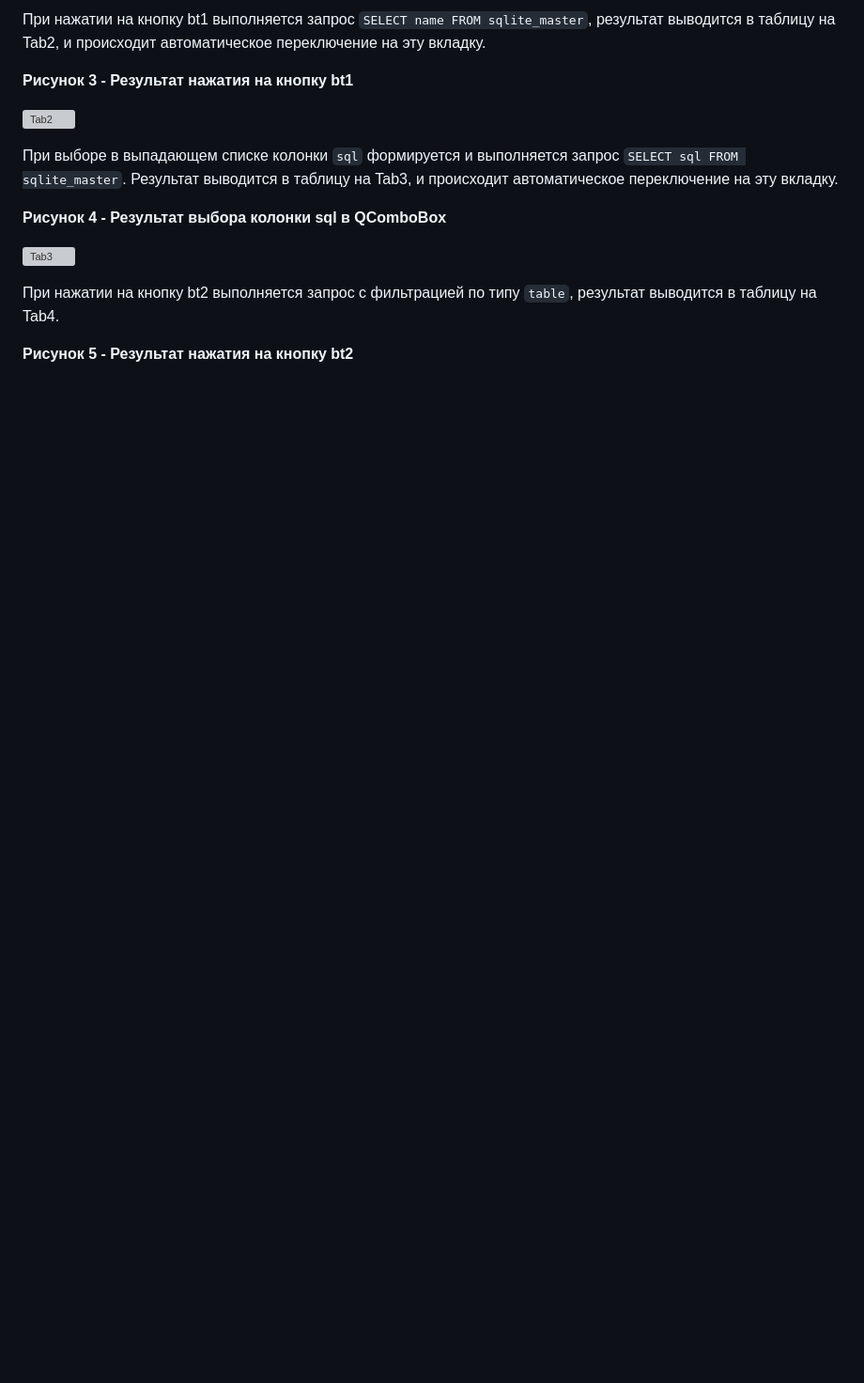
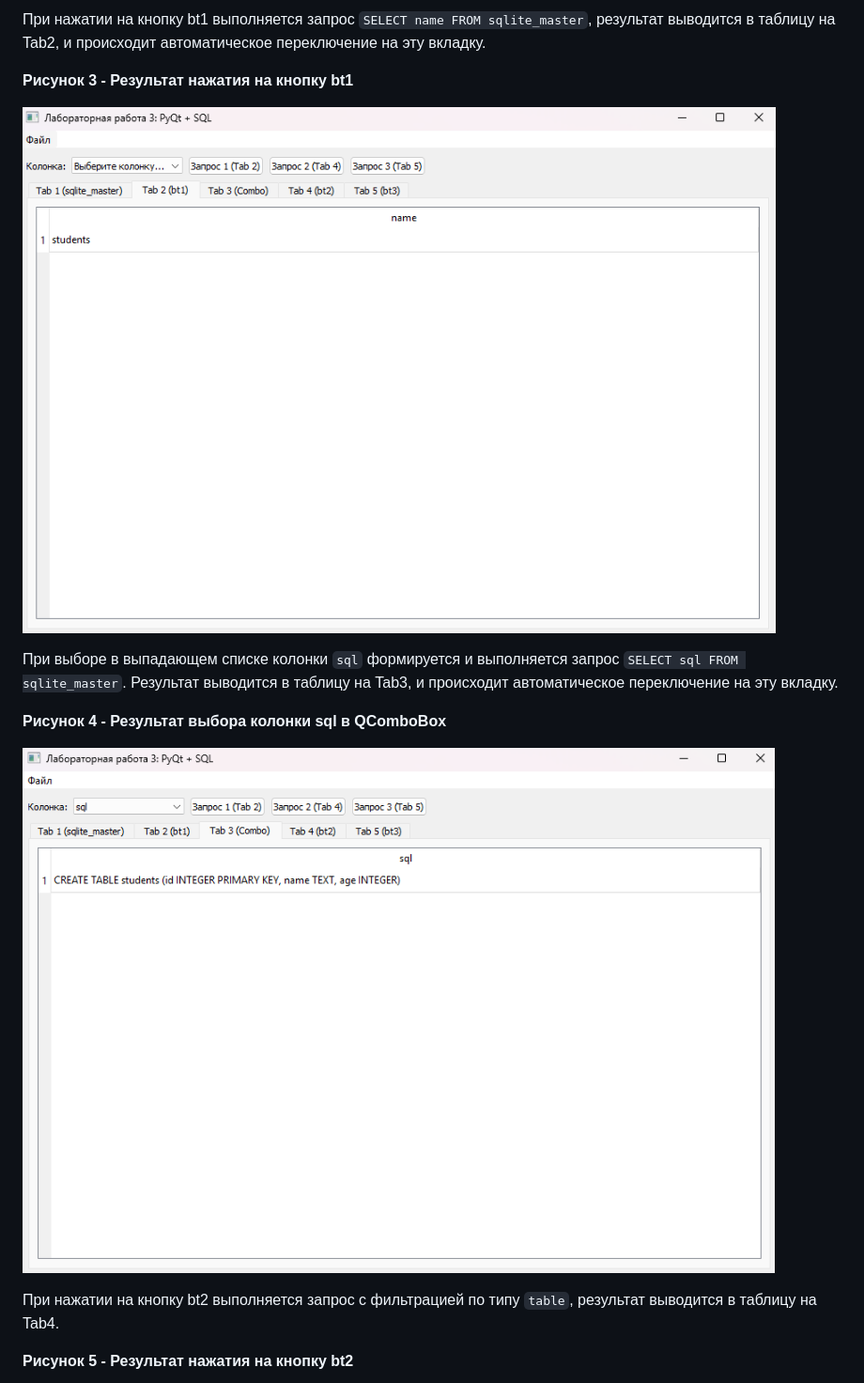
Before and after one commit to mindmyiswhere/GUI_labs, a Markdown page: lab3/README.md, the part around one of its changes. Shown at 94% size. Drawn GitHub-style; pictures changed too: lab3/img/3.png (added), lab3/img/4.png (added); blank space fills up the shorter version; grey boxes are pictures that could not be loaded.

```diff
--- a/lab3/README.md
+++ b/lab3/README.md
@@ -69,13 +69,13 @@
 
 **Рисунок 3 - Результат нажатия на кнопку bt1**
 
-![Tab2](<img width="701" height="489" alt="изображение" src="https://github.com/user-attachments/assets/40e3c026-cd3b-46d3-b2da-be80ff062eb1" />)
+![Tab2](<img/3.png>)
 
 При выборе в выпадающем списке колонки `sql` формируется и выполняется запрос `SELECT sql FROM sqlite_master`. Результат выводится в таблицу на Tab3, и происходит автоматическое переключение на эту вкладку.
 
 **Рисунок 4 - Результат выбора колонки sql в QComboBox**
 
-![Tab3](<img width="687" height="480" alt="изображение" src="https://github.com/user-attachments/assets/e4e2b01b-4adf-4586-8e23-51a60590dc95" />)
+![Tab3](<img/4.png>)
 
 При нажатии на кнопку bt2 выполняется запрос с фильтрацией по типу `table`, результат выводится в таблицу на Tab4.
 
```
Also changed, not shown: other parts of lab3/README.md (+4 -4 lines), lab3/img/1.png (added), lab3/img/2.png (added), lab3/img/5.png (added), lab3/img/6.png (added), 1 other file.
